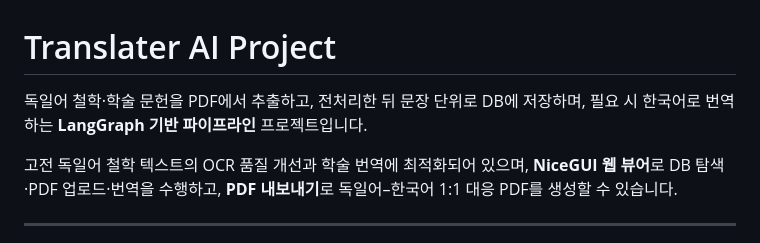
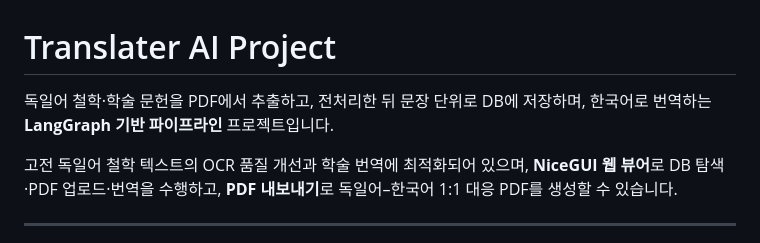
Before and after one commit to jb2002a/translater_ai_project, a Markdown page: README.md, the part around the change. GitHub-like rendering.

```diff
--- a/README.md
+++ b/README.md
@@ -1,6 +1,6 @@
 # Translater AI Project
 
-독일어 철학·학술 문헌을 PDF에서 추출하고, 전처리한 뒤 문장 단위로 DB에 저장하며, 필요 시 한국어로 번역하는 **LangGraph 기반 파이프라인** 프로젝트입니다.
+독일어 철학·학술 문헌을 PDF에서 추출하고, 전처리한 뒤 문장 단위로 DB에 저장하며, 한국어로 번역하는 **LangGraph 기반 파이프라인** 프로젝트입니다.
 
 고전 독일어 철학 텍스트의 OCR 품질 개선과 학술 번역에 최적화되어 있으며, **NiceGUI 웹 뷰어**로 DB 탐색·PDF 업로드·번역을 수행하고, **PDF 내보내기**로 독일어–한국어 1:1 대응 PDF를 생성할 수 있습니다.
 
```
